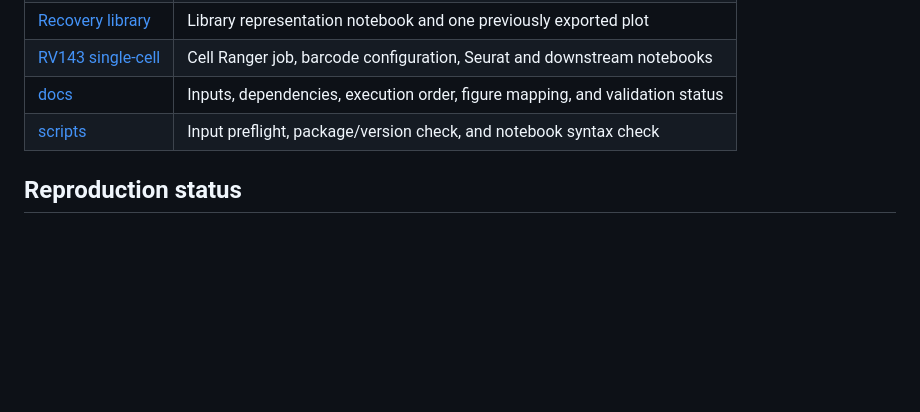
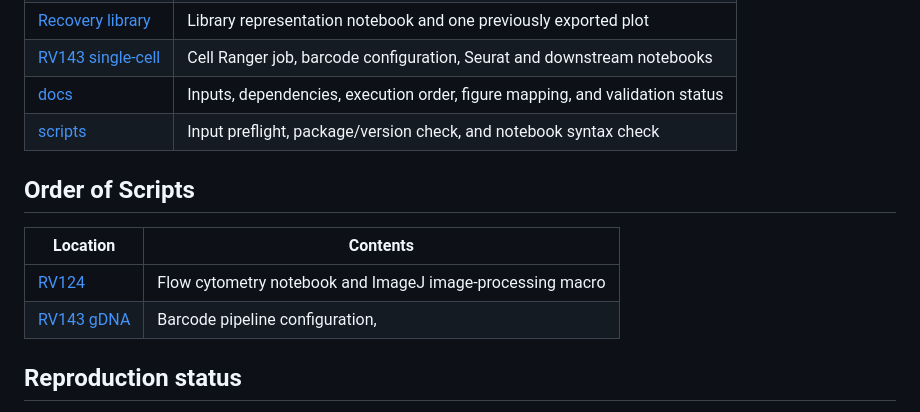
Before and after one commit to SydShafferLab/CloneSweeper_Paper, a Markdown page: README.md, the part around the change. GitHub-like rendering; blank space fills up the shorter version.

Commit message:
Update README.md
Adjusting to show the order scripts should be run for different experiments

```diff
--- a/README.md
+++ b/README.md
@@ -33,6 +33,14 @@ in the repository but are outside the documented manuscript workflow.
 | [docs](docs) | Inputs, dependencies, execution order, figure mapping, and validation status |
 | [scripts](scripts) | Input preflight, package/version check, and notebook syntax check |
 
+## Order of Scripts
+
+| Location | Contents |
+| --- | --- |
+| [RV124](Experiments/RV124/Attempt_3) | Flow cytometry notebook and ImageJ image-processing macro |
+| [RV143 gDNA](Experiments/RV143/2024_10_23_gDNA_Sequencing/Step3_40bp_Scaffold_90Match_3mm) | Barcode pipeline configuration,
+
+
 ## Reproduction status
 
 This is an analysis source repository. The current checkout does **not** include
```
